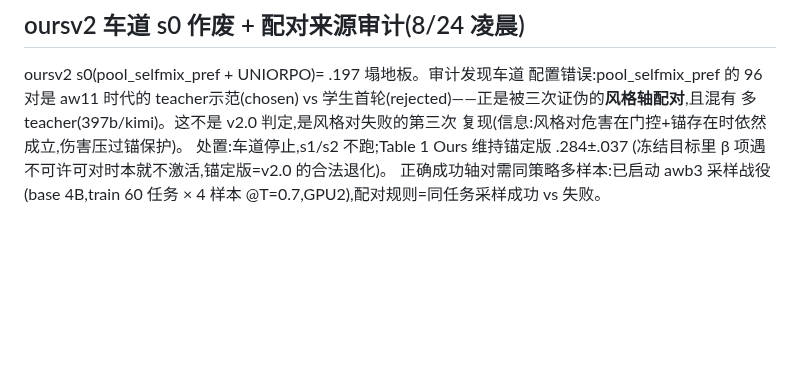
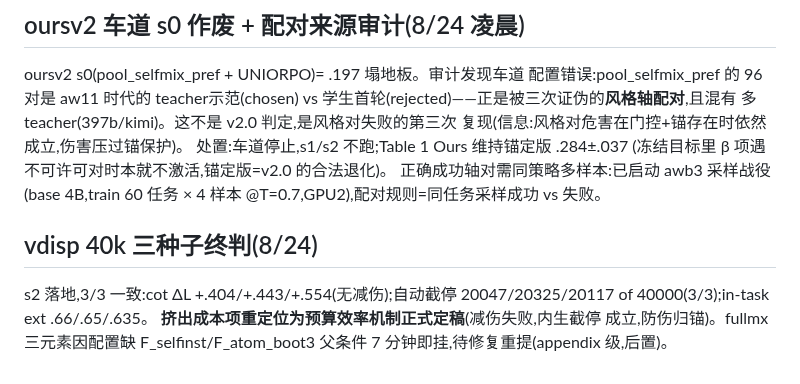
Before and after one commit to XueqiC/tc_code, a Markdown page: docs/failure-analysis-0814-matrix.md, the part around the change. Drawn GitHub-style; blank space fills up the shorter version.

Commit message:
vdisp 40k 3-seed final: repositioning confirmed; fullmx failure diagnosed (missing parent conditions)
Co-Authored-By: Claude Fable 5 <noreply@anthropic.com>

```diff
--- a/docs/failure-analysis-0814-matrix.md
+++ b/docs/failure-analysis-0814-matrix.md
@@ -486,3 +486,10 @@ vs 学生首轮(rejected)——正是被三次证伪的**风格轴配对**,且
 (冻结目标里 β 项遇不可许可对时本就不激活,锚定版=v2.0 的合法退化)。
 正确成功轴对需同策略多样本:已启动 awb3 采样战役(base 4B,train
 60 任务 × 4 样本 @T=0.7,GPU2),配对规则=同任务采样成功 vs 失败。
+
+## vdisp 40k 三种子终判(8/24)
+s2 落地,3/3 一致:cot ΔL +.404/+.443/+.554(无减伤);自动截停
+20047/20325/20117 of 40000(3/3);in-task ext .66/.65/.635。
+**挤出成本项重定位为预算效率机制正式定稿**(减伤失败,内生截停
+成立,防伤归锚)。fullmx 三元素因配置缺 F_selfinst/F_atom_boot3
+父条件 7 分钟即挂,待修复重提(appendix 级,后置)。
```
Also changed, not shown: notes/exp_log.md (+1 -0 lines).
